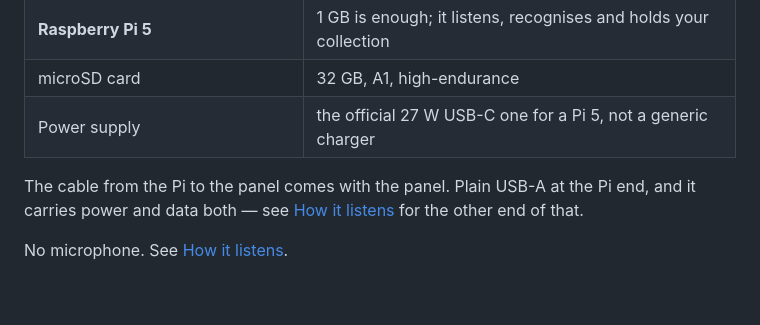
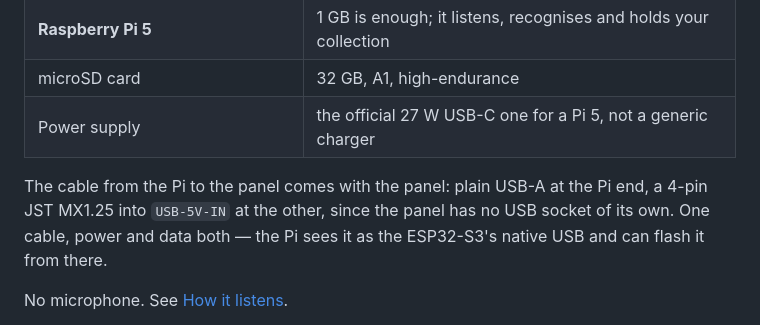
Before and after one commit to hansdijkmannl/VinylKnob, a Markdown page: README.md, the part around the change. GitHub-like rendering; blank space fills up the shorter version.

```diff
--- a/README.md
+++ b/README.md
@@ -71,9 +71,10 @@ Around €150. The full list with the reasoning behind each part is in
 | microSD card | 32 GB, A1, high-endurance |
 | Power supply | the official 27 W USB-C one for a Pi 5, not a generic charger |
 
-The cable from the Pi to the panel comes with the panel. Plain USB-A at the Pi
-end, and it carries power and data both — see [How it listens](#how-it-listens)
-for the other end of that.
+The cable from the Pi to the panel comes with the panel: plain USB-A at the Pi end,
+a 4-pin JST MX1.25 into `USB-5V-IN` at the other, since the panel has no USB socket
+of its own. One cable, power and data both — the Pi sees it as the ESP32-S3's native
+USB and can flash it from there.
 
 No microphone. See [How it listens](#how-it-listens).
 
```
Also changed, not shown: v2/BOM.md (+36 -2 lines), v2/BUILD.md (+9 -3 lines).
